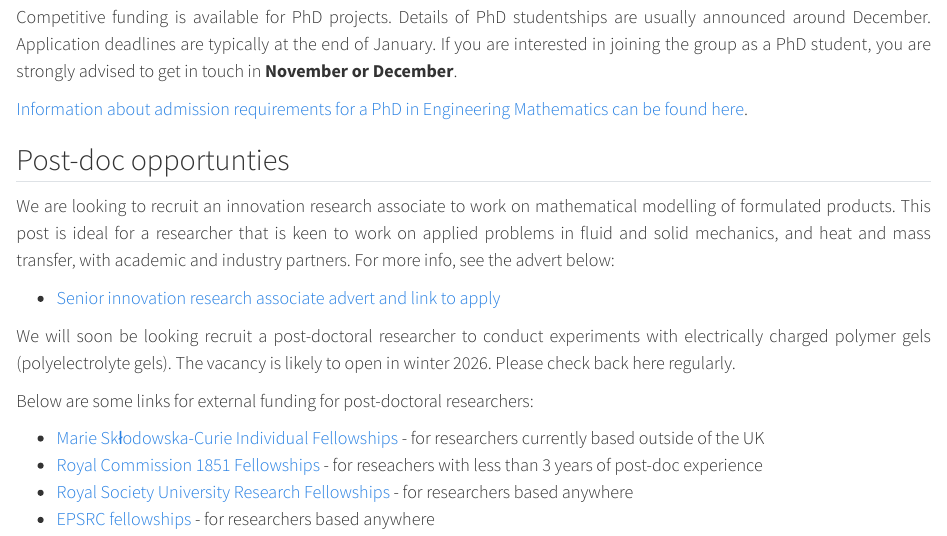
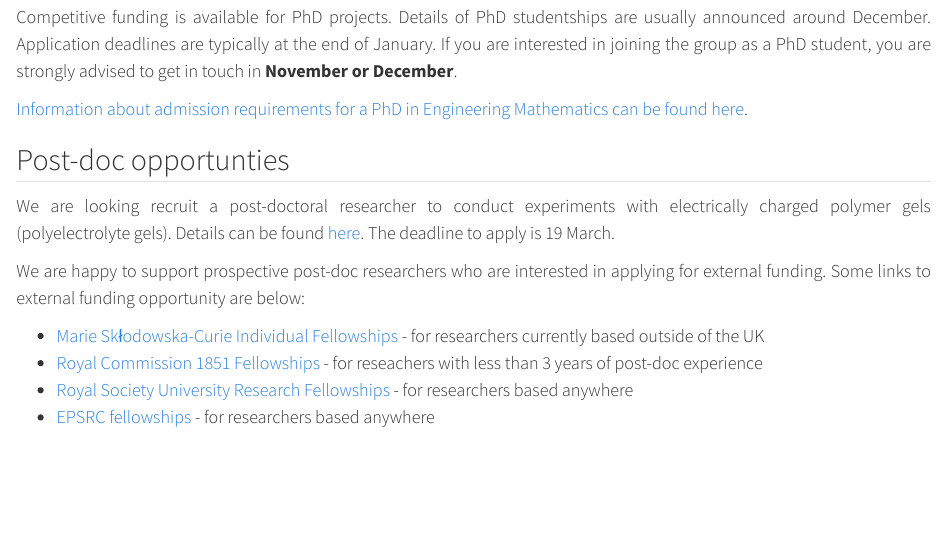
Before and after one commit to hennessymatt/hennessymatt.github.io, a Quarto document (join.qmd): the page in a window 1100 px wide, from 470 px down. Rendered offline with R 4.5, knitr and Pandoc in place of Quarto, with nearby package versions.

Commit message:
NIA PDRA 2 and typos

```diff
--- a/join.qmd
+++ b/join.qmd
@@ -34,13 +34,11 @@ Application deadlines are typically at the end of January.  If you are intereste
 
 <!-- The CFM Lab does not currently have funding for post-doctoral researchers.  Please check again as vacancies will be posted here. -->
 
-We are looking to recruit an innovation research associate to work on mathematical modelling of formulated products.  This post is ideal for a researcher that is keen to work on applied problems in fluid and solid mechanics, and heat and mass transfer, with academic and industry partners.  For more info, see the advert below:
+We are looking recruit a post-doctoral researcher to conduct experiments with electrically charged polymer gels (polyelectrolyte gels).  Details can be found [here](https://www.bristol.ac.uk/jobs/find/details/?jobId=386777&jobTitle=Research%20Associate%2FSenior%20Research%20Associate%20in%20Experimental%20Hydrogel%20Mechanics).  The deadline to apply is 19 March.
 
-* [Senior innovation research associate advert and link to apply](https://www.bristol.ac.uk/jobs/find/details/?jobId=382395&jobTitle=Senior%20Innovation%20Research%20Associate%20in%20Modelling%20Formulated%20Products)
 
-We will soon be looking recruit a post-doctoral researcher to conduct experiments with electrically charged polymer gels (polyelectrolyte gels).  The vacancy is likely to open in winter 2026.  Please check back here regularly.
-
-Below are some links for external funding for post-doctoral researchers:
+We are happy to support prospective post-doc researchers who are interested in applying for external funding.  Some links to external
+funding opportunity are below:
 
 * [Marie Skłodowska-Curie Individual Fellowships](https://ec.europa.eu/research/mariecurieactions/actions/postdoctoral-fellowships) - for researchers currently based outside of the UK
 * [Royal Commission 1851 Fellowships](https://royalcommission1851.org/fellowships/research-fellowships) - for reseachers with less than 3 years of post-doc experience
--- a/members/current.yml
+++ b/members/current.yml
@@ -4,7 +4,7 @@
   image: /assets/img/group/beth.jpeg
 
 - name: "Peter Lewin-Jones"
-  description: "**Peter Lewin-Jones** is a post-doc working on multi-scale modelling of polyelecrolyte gels"
+  description: "**Peter Lewin-Jones** is a post-doc working on multi-scale modelling of polyelectrolyte gels"
   image: /assets/img/group/peter_lewin-jones.jpg
 
 - name: "Matthew Ghosh"
```
Also changed, not shown: news/announcement_36.md (added, +6 -0 lines).
